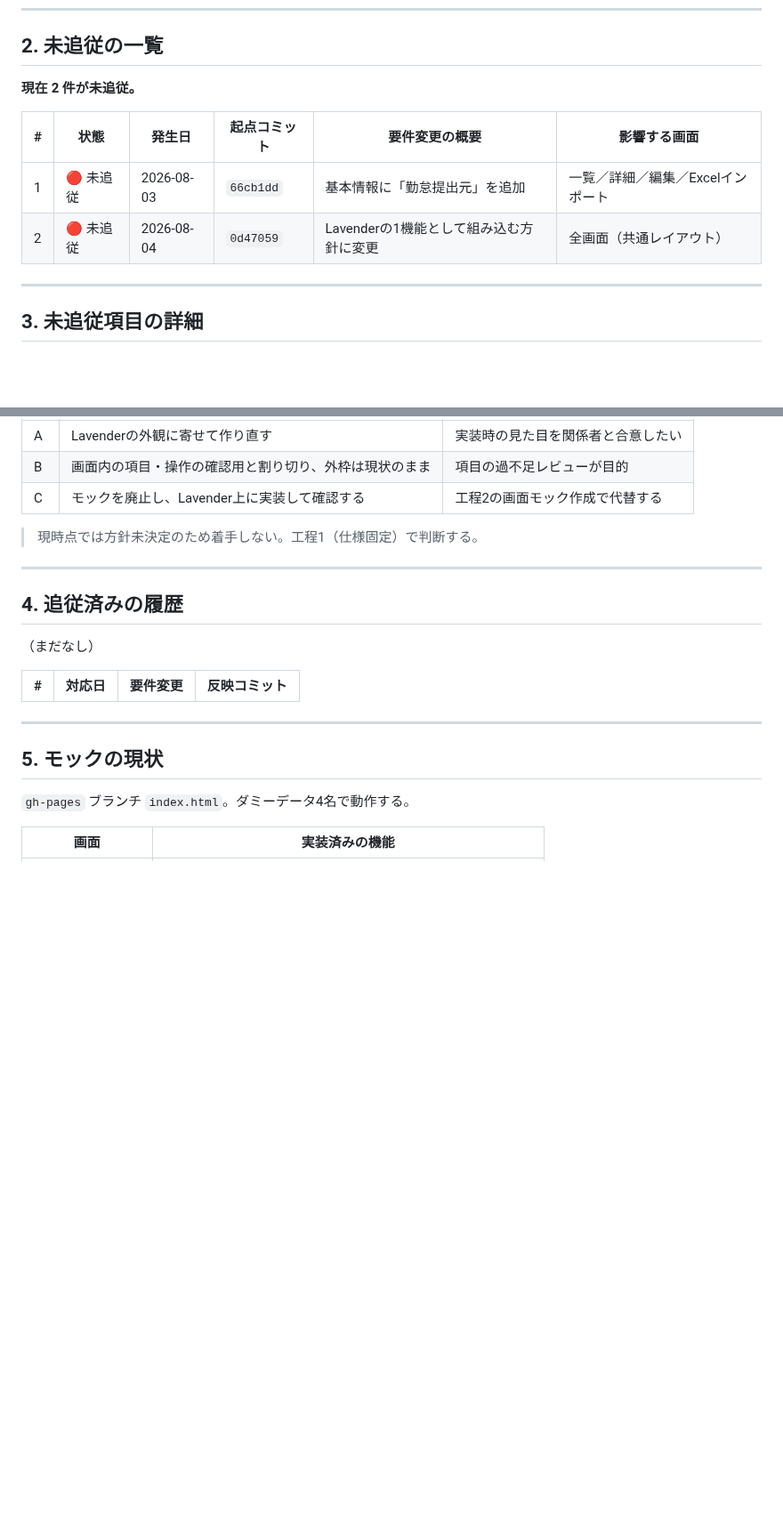
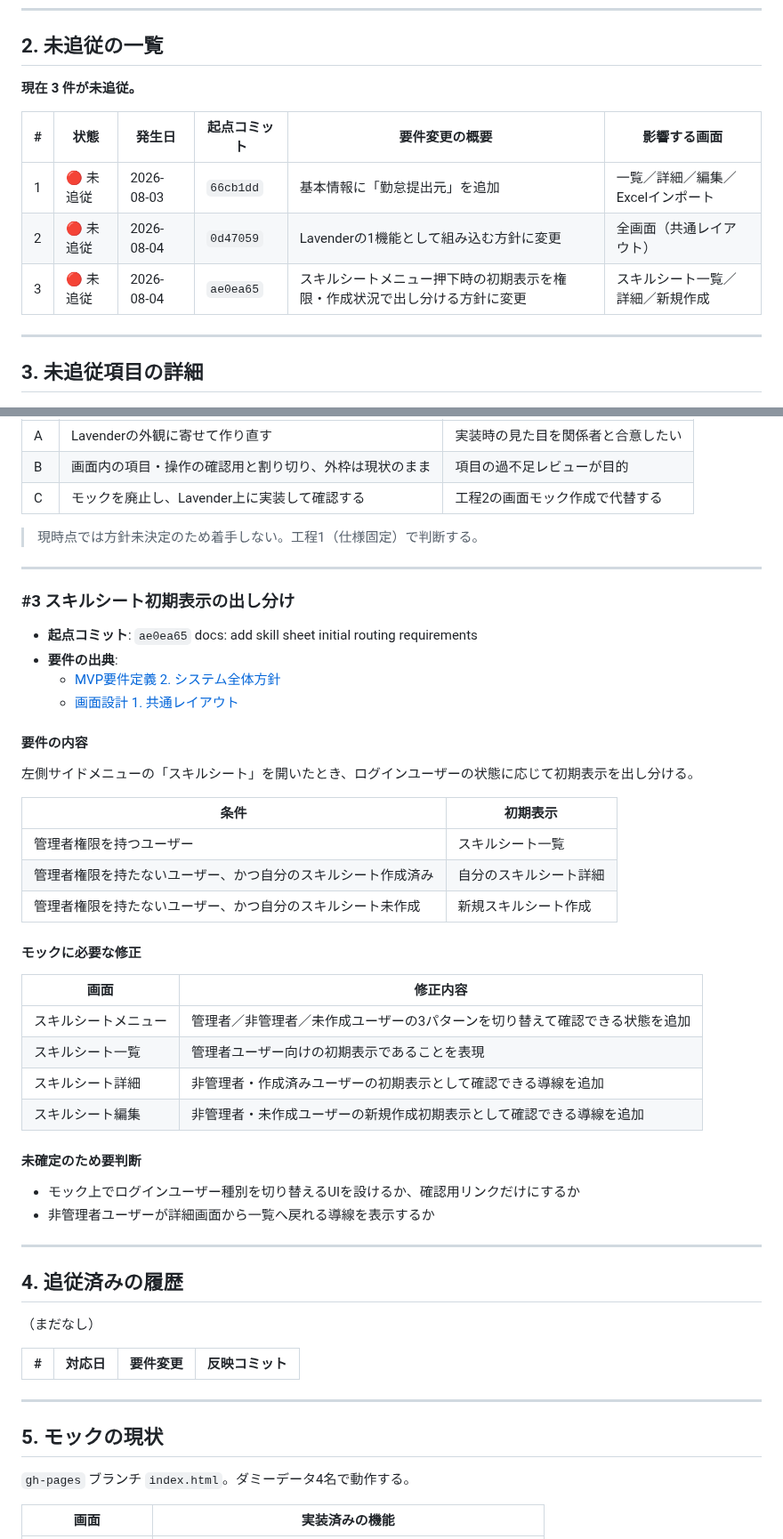
Before and after one commit to 2way-adachi/2way-ses-system, a Markdown page: docs/development/mock-sync-status.md, 2 parts joined by grey strips. Shown at 89% size. GitHub-like rendering; blank space fills up the shorter version.

Commit message:
docs: track skill sheet routing mock follow-up

```diff
--- a/docs/development/mock-sync-status.md
+++ b/docs/development/mock-sync-status.md
@@ -26,12 +26,13 @@
 
 ## 2. 未追従の一覧
 
-**現在 2 件が未追従。**
+**現在 3 件が未追従。**
 
 | # | 状態 | 発生日 | 起点コミット | 要件変更の概要 | 影響する画面 |
 |---|------|--------|------------|--------------|------------|
 | 1 | 🔴 未追従 | 2026-08-03 | `66cb1dd` | 基本情報に「勤怠提出元」を追加 | 一覧／詳細／編集／Excelインポート |
 | 2 | 🔴 未追従 | 2026-08-04 | `0d47059` | Lavenderの1機能として組み込む方針に変更 | 全画面（共通レイアウト） |
+| 3 | 🔴 未追従 | 2026-08-04 | `ae0ea65` | スキルシートメニュー押下時の初期表示を権限・作成状況で出し分ける方針に変更 | スキルシート一覧／詳細／新規作成 |
 
 ---
 
@@ -105,6 +106,39 @@
 
 ---
 
+### #3 スキルシート初期表示の出し分け
+
+- **起点コミット**: `ae0ea65` docs: add skill sheet initial routing requirements
+- **要件の出典**:
+  - [MVP要件定義 2. システム全体方針](../requirements/mvp-requirements.md)
+  - [画面設計 1. 共通レイアウト](../design/screen-design.md)
+
+#### 要件の内容
+
+左側サイドメニューの「スキルシート」を開いたとき、ログインユーザーの状態に応じて初期表示を出し分ける。
+
+| 条件 | 初期表示 |
+|------|----------|
+| 管理者権限を持つユーザー | スキルシート一覧 |
+| 管理者権限を持たないユーザー、かつ自分のスキルシート作成済み | 自分のスキルシート詳細 |
+| 管理者権限を持たないユーザー、かつ自分のスキルシート未作成 | 新規スキルシート作成 |
+
+#### モックに必要な修正
+
+| 画面 | 修正内容 |
+|------|---------|
+| スキルシートメニュー | 管理者／非管理者／未作成ユーザーの3パターンを切り替えて確認できる状態を追加 |
+| スキルシート一覧 | 管理者ユーザー向けの初期表示であることを表現 |
+| スキルシート詳細 | 非管理者・作成済みユーザーの初期表示として確認できる導線を追加 |
+| スキルシート編集 | 非管理者・未作成ユーザーの新規作成初期表示として確認できる導線を追加 |
+
+#### 未確定のため要判断
+
+- モック上でログインユーザー種別を切り替えるUIを設けるか、確認用リンクだけにするか
+- 非管理者ユーザーが詳細画面から一覧へ戻れる導線を表示するか
+
+---
+
 ## 4. 追従済みの履歴
 
 （まだなし）
```
